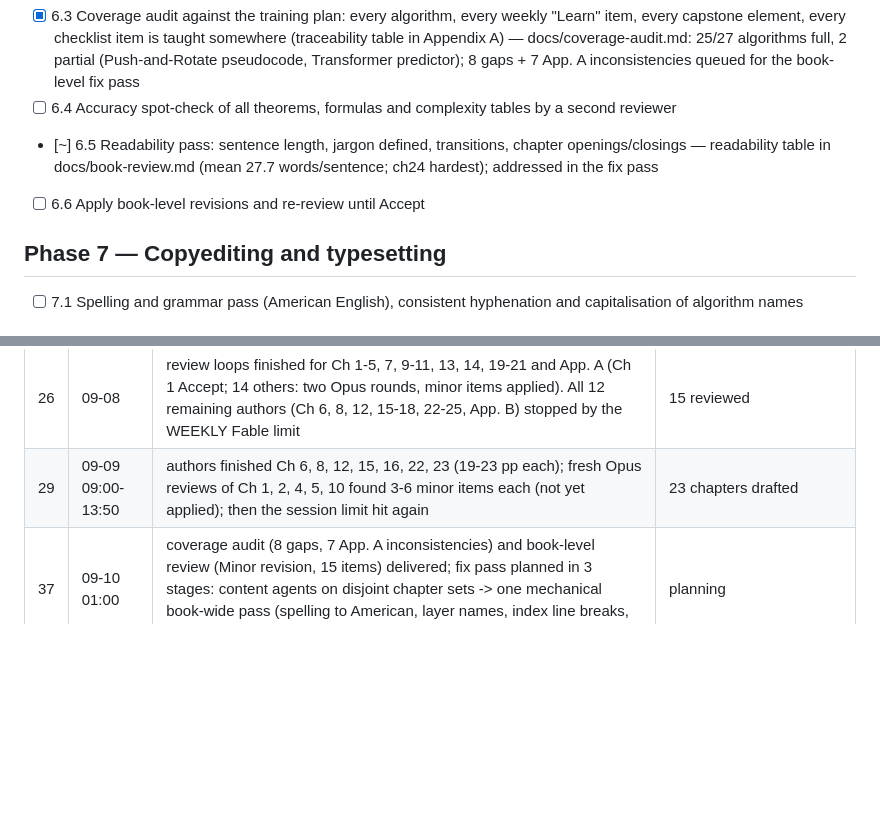
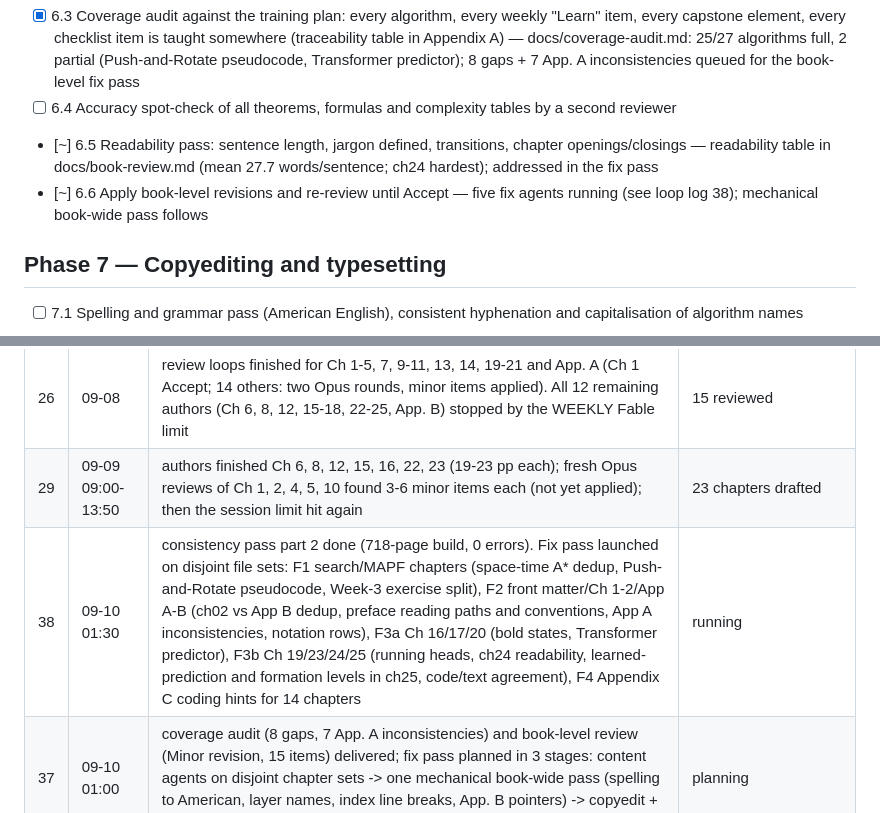
Before and after one commit to ETS-Hashemi/searchbook, a Markdown page: TODO.md, 2 parts joined by grey strips. GitHub-like rendering; blank space fills up the shorter version.

Commit message:
TODO: book-level fix pass launched (five agents)
Co-Authored-By: Claude Fable 5.1 <noreply@anthropic.com>
Claude-Session: https://claude.ai/code/session_017iT66ii5Skfg4Fqh3QmwZb

```diff
--- a/TODO.md
+++ b/TODO.md
@@ -138,7 +138,7 @@ Round k for chapter N: reviewer report → required changes applied → compile
 - [x] 6.3 Coverage audit against the training plan: every algorithm, every weekly "Learn" item, every capstone element, every checklist item is taught somewhere (traceability table in Appendix A) — docs/coverage-audit.md: 25/27 algorithms full, 2 partial (Push-and-Rotate pseudocode, Transformer predictor); 8 gaps + 7 App. A inconsistencies queued for the book-level fix pass
 - [ ] 6.4 Accuracy spot-check of all theorems, formulas and complexity tables by a second reviewer
 - [~] 6.5 Readability pass: sentence length, jargon defined, transitions, chapter openings/closings — readability table in docs/book-review.md (mean 27.7 words/sentence; ch24 hardest); addressed in the fix pass
-- [ ] 6.6 Apply book-level revisions and re-review until Accept
+- [~] 6.6 Apply book-level revisions and re-review until Accept — five fix agents running (see loop log 38); mechanical book-wide pass follows
 
 ## Phase 7 — Copyediting and typesetting
 
@@ -179,6 +179,7 @@ Round k for chapter N: reviewer report → required changes applied → compile
 | 24 | 13:00-17:40 | first wave: authors finished Ch 7, 9, 11, 13, 19, 20, 21 (20-24 pp each, all compile); then the session limit hit again (reset 17:40 UTC) before any review completed | 17 drafted files |
 | 26 | 09-08 | review loops finished for Ch 1-5, 7, 9-11, 13, 14, 19-21 and App. A (Ch 1 Accept; 14 others: two Opus rounds, minor items applied). All 12 remaining authors (Ch 6, 8, 12, 15-18, 22-25, App. B) stopped by the WEEKLY Fable limit | 15 reviewed |
 | 29 | 09-09 09:00-13:50 | authors finished Ch 6, 8, 12, 15, 16, 22, 23 (19-23 pp each); fresh Opus reviews of Ch 1, 2, 4, 5, 10 found 3-6 minor items each (not yet applied); then the session limit hit again | 23 chapters drafted |
+| 38 | 09-10 01:30 | consistency pass part 2 done (718-page build, 0 errors). Fix pass launched on disjoint file sets: F1 search/MAPF chapters (space-time A* dedup, Push-and-Rotate pseudocode, Week-3 exercise split), F2 front matter/Ch 1-2/App A-B (ch02 vs App B dedup, preface reading paths and conventions, App A inconsistencies, notation rows), F3a Ch 16/17/20 (bold states, Transformer predictor), F3b Ch 19/23/24/25 (running heads, ch24 readability, learned-prediction and formation levels in ch25, code/text agreement), F4 Appendix C coding hints for 14 chapters | running |
 | 37 | 09-10 01:00 | coverage audit (8 gaps, 7 App. A inconsistencies) and book-level review (Minor revision, 15 items) delivered; fix pass planned in 3 stages: content agents on disjoint chapter sets -> one mechanical book-wide pass (spelling to American, layer names, index line breaks, App. B pointers) -> copyedit + final build | planning |
 | 36 | 09-10 00:05 | confirming-round workflow finished, 0 errors. PHASE 5 COMPLETE: every chapter/appendix has >= 2 Opus rounds applied (Ch 1, 10 formally accepted). Part 2 of the consistency pass launched | Phase 5 done |
 | 35 | 09-09 22:56 | the 21:13 cron launch did not happen (session idle); confirming-round workflow launched manually (Ch 6, 8, 15-17, 22, 23, App. B round 2; Ch 12 round-2 items). Phase 3 ticked: all 25 code files pass code/run_all.py | running |
```
